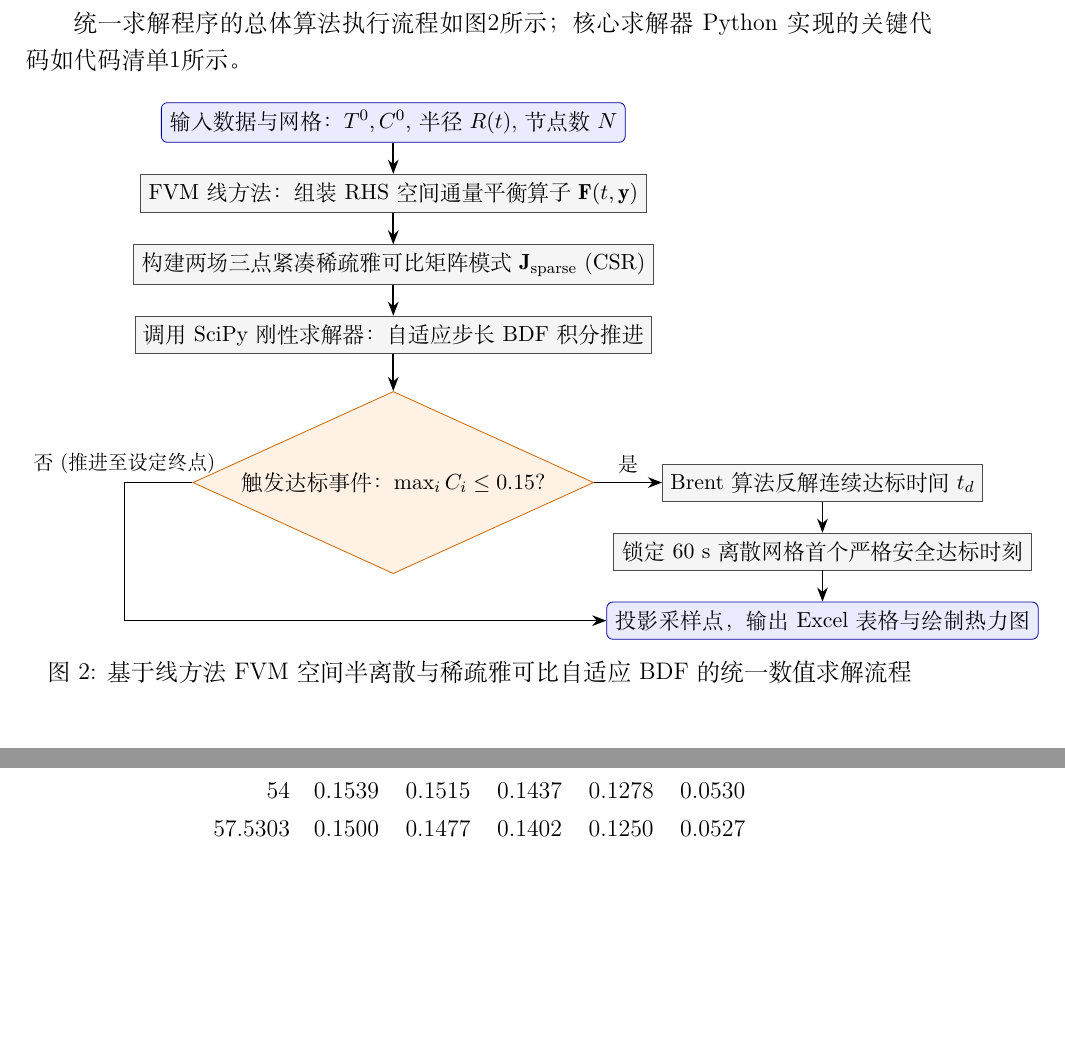
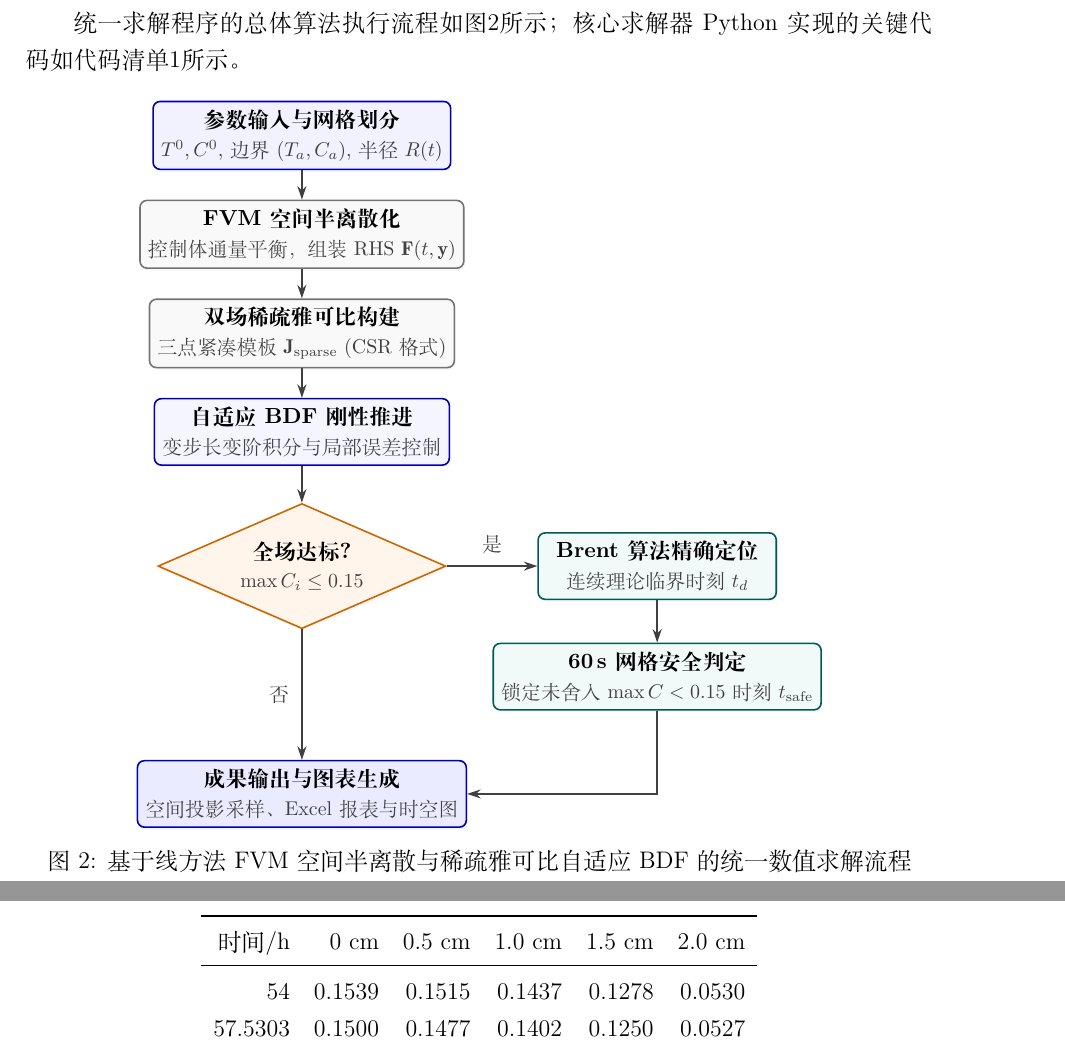
Before and after one commit to Comet966/MM_AA, a LaTeX document (A1_1/A题_支撑材料/report/paper.tex): two parts of pages 16 and 24 of 29 before the commit and two parts of pages 16 and 25 of 30 after it, joined at a grey line, cut so that both start at the same text, the shorter picture padded with empty space. Compiled offline with XeLaTeX.

Commit message:
style(flowchart): streamline TikZ flowchart layout and condense text content

```diff
--- a/A1_1/A题_支撑材料/report/paper.tex
+++ b/A1_1/A题_支撑材料/report/paper.tex
@@ -3,7 +3,7 @@
 \usepackage{amsmath,amssymb,bm,booktabs,longtable,array,tabularx,multirow}
 \usepackage{graphicx,float,subcaption,xcolor,hyperref,fancyhdr,enumitem}
 \usepackage{tikz}
-\usetikzlibrary{shapes.geometric, arrows.meta, positioning}
+\usetikzlibrary{shapes.geometric, arrows.meta, positioning, shadows}
 \usepackage{listings}
 \lstset{
   language=Python,
@@ -516,29 +516,87 @@ q_i\omega_i^r\frac{d\phi_i}{dt} = \left.r\Gamma\frac{\partial\phi}{\partial r}\r
 \centering
 \begin{tikzpicture}[
     auto,
-    node distance=0.55cm and 1.2cm,
-    startstop/.style={rectangle, rounded corners=3pt, minimum width=3.0cm, minimum height=0.65cm, text centered, draw=blue!60!black, fill=blue!8, font=\small},
-    process/.style={rectangle, minimum width=3.4cm, minimum height=0.65cm, text centered, draw=black!70, fill=gray!8, font=\small},
-    decision/.style={diamond, aspect=2.2, minimum width=2.8cm, text centered, draw=orange!80!black, fill=orange!10, font=\small},
-    arrow/.style={thick, -{Stealth[length=2.5mm]}}
+    font=\small,
+    card_init/.style={
+        rectangle, rounded corners=3.5pt,
+        minimum width=5.0cm, minimum height=0.72cm,
+        align=center,
+        draw=blue!65!black, fill=blue!5,
+        thick,
+        drop shadow={opacity=0.07, shadow xshift=0.8pt, shadow yshift=-1.2pt}
+    },
+    card_proc/.style={
+        rectangle, rounded corners=3.5pt,
+        minimum width=5.0cm, minimum height=0.72cm,
+        align=center,
+        draw=black!55, fill=black!2.5,
+        thick,
+        drop shadow={opacity=0.07, shadow xshift=0.8pt, shadow yshift=-1.2pt}
+    },
+    card_solver/.style={
+        rectangle, rounded corners=3.5pt,
+        minimum width=5.0cm, minimum height=0.72cm,
+        align=center,
+        draw=blue!70!black, fill=blue!4,
+        thick,
+        drop shadow={opacity=0.07, shadow xshift=0.8pt, shadow yshift=-1.2pt}
+    },
+    card_dec/.style={
+        diamond, aspect=2.3,
+        minimum width=3.6cm, minimum height=0.85cm,
+        align=center,
+        draw=orange!80!black, fill=orange!8,
+        thick,
+        drop shadow={opacity=0.07, shadow xshift=0.8pt, shadow yshift=-1.2pt}
+    },
+    card_event/.style={
+        rectangle, rounded corners=3.5pt,
+        minimum width=4.2cm, minimum height=0.72cm,
+        align=center,
+        draw=teal!70!black, fill=teal!5,
+        thick,
+        drop shadow={opacity=0.07, shadow xshift=0.8pt, shadow yshift=-1.2pt}
+    },
+    card_out/.style={
+        rectangle, rounded corners=3.5pt,
+        minimum width=5.0cm, minimum height=0.72cm,
+        align=center,
+        draw=blue!70!black, fill=blue!8,
+        thick,
+        drop shadow={opacity=0.07, shadow xshift=0.8pt, shadow yshift=-1.2pt}
+    },
+    arrow/.style={
+        -{Stealth[length=2.4mm, width=1.6mm]},
+        thick, color=black!75
+    }
 ]
-\node (init) [startstop] {输入数据与网格：$T^0, C^0$, 半径 $R(t)$, 节点数 $N$};
-\node (fvm) [process, below=0.55cm of init] {FVM 线方法：组装 RHS 空间通量平衡算子 $\mathbf{F}(t,\mathbf{y})$};
-\node (sparsity) [process, below=0.55cm of fvm] {构建两场三点紧凑稀疏雅可比矩阵模式 $\mathbf{J}_{\text{sparse}}$ (CSR)};
-\node (bdf) [process, below=0.55cm of sparsity] {调用 SciPy 刚性求解器：自适应步长 BDF 积分推进};
-\node (check) [decision, below=0.65cm of bdf] {触发达标事件：$\max_i C_i \le 0.15$?};
-\node (brent) [process, right=1.2cm of check] {Brent 算法反解连续达标时间 $t_d$};
-\node (safe) [process, below=0.55cm of brent] {锁定 60 s 离散网格首个严格安全达标时刻};
-\node (end) [startstop, below=0.55cm of safe] {投影采样点，输出 Excel 表格与绘制热力图};
 
+% 主干中轴节点
+\node (init) [card_init] {\textbf{参数输入与网格划分}\\[1.5pt]\footnotesize\color{black!75} $T^0, C^0$, 边界 $(T_a, C_a)$, 半径 $R(t)$};
+\node (fvm) [card_proc, below=0.52cm of init] {\textbf{FVM 空间半离散化}\\[1.5pt]\footnotesize\color{black!75} 控制体通量平衡，组装 RHS $\mathbf{F}(t,\mathbf{y})$};
+\node (sparse) [card_proc, below=0.52cm of fvm] {\textbf{双场稀疏雅可比构建}\\[1.5pt]\footnotesize\color{black!75} 三点紧凑模板 $\mathbf{J}_{\text{sparse}}$ (CSR 格式)};
+\node (bdf) [card_solver, below=0.52cm of sparse] {\textbf{自适应 BDF 刚性推进}\\[1.5pt]\footnotesize\color{black!75} 变步长变阶积分与局部误差控制};
+\node (check) [card_dec, below=0.65cm of bdf] {\textbf{全场达标?}\\[1pt]\footnotesize\color{black!75} $\max C_i \le 0.15$};
+
+% 右侧事件反解分支
+\node (brent) [card_event, right=1.6cm of check] {\textbf{Brent 算法精确定位}\\[1.5pt]\footnotesize\color{black!75} 连续理论临界时刻 $t_d$};
+\node (safe) [card_event, below=0.75cm of brent] {\textbf{60\,s 网格安全判定}\\[1.5pt]\footnotesize\color{black!75} 锁定未舍入 $\max C < 0.15$ 时刻 $t_{\text{safe}}$};
+
+% 汇合底部输出节点
+\node (end) [card_out, below=2.3cm of check] {\textbf{成果输出与图表生成}\\[1.5pt]\footnotesize\color{black!75} 空间投影采样、Excel 报表与时空图};
+
+% 连线绘制
 \draw [arrow] (init) -- (fvm);
-\draw [arrow] (fvm) -- (sparsity);
-\draw [arrow] (sparsity) -- (bdf);
+\draw [arrow] (fvm) -- (sparse);
+\draw [arrow] (sparse) -- (bdf);
 \draw [arrow] (bdf) -- (check);
-\draw [arrow] (check.west) -- ++(-1.2,0) node[above, font=\footnotesize] {否 (推进至设定终点)} |- (end.west);
-\draw [arrow] (check.east) -- node[above, font=\footnotesize] {是} (brent.west);
+
+\draw [arrow] (check.east) -- node[above=2pt, font=\footnotesize] {是} (brent.west);
 \draw [arrow] (brent) -- (safe);
-\draw [arrow] (safe) -- (end);
+\draw [arrow] (safe.south) |- (end.east);
+
+\draw [arrow] (check.south) -- node[left=2pt, font=\footnotesize] {否} (end.north);
+
 \end{tikzpicture}
 \caption{基于线方法 FVM 空间半离散与稀疏雅可比自适应 BDF 的统一数值求解流程}\label{fig:flowchart}
 \end{figure}
```
Also changed, not shown: A1_1/support_files/report/paper.tex (+77 -19 lines), A1_1/A题_药材烘干_论文.pdf.
